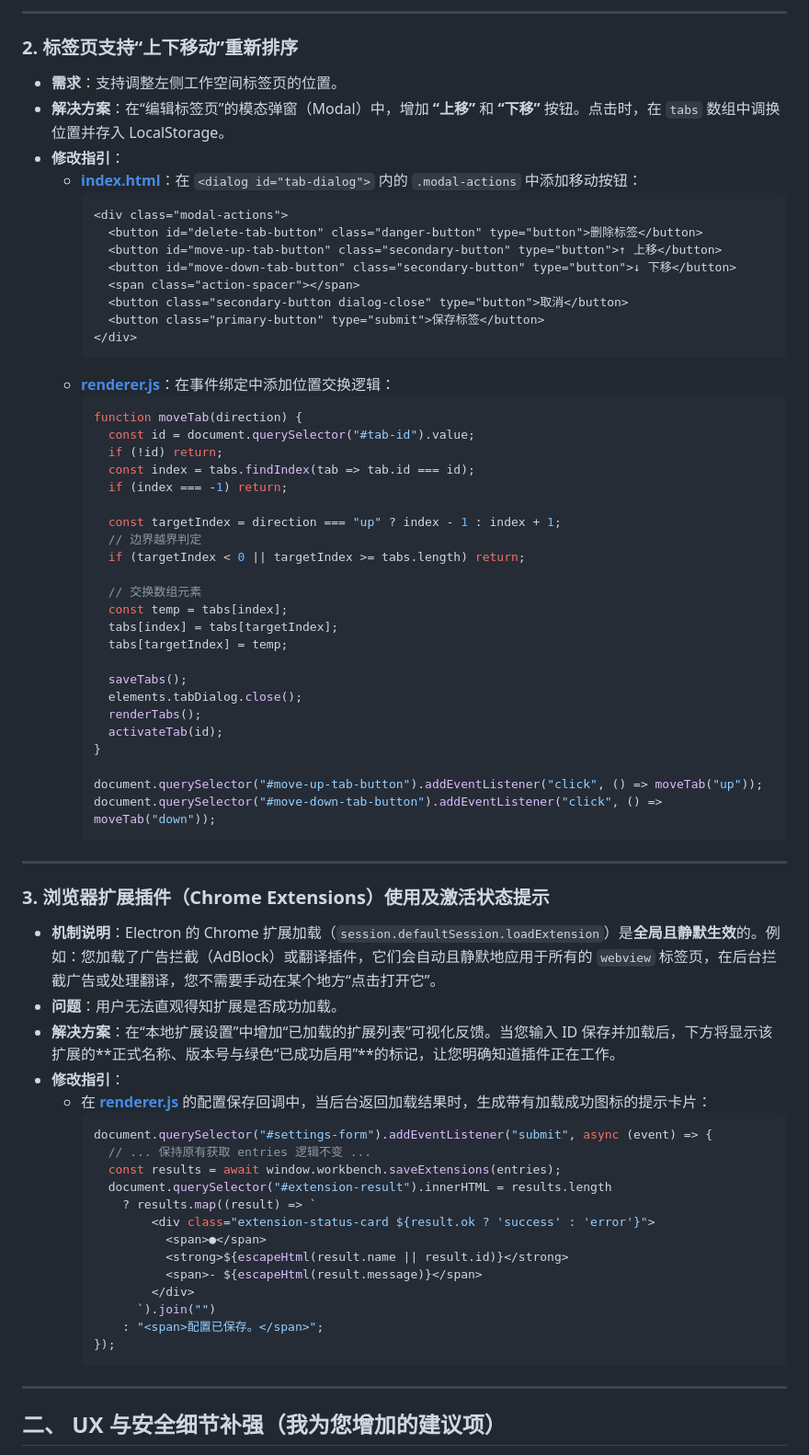
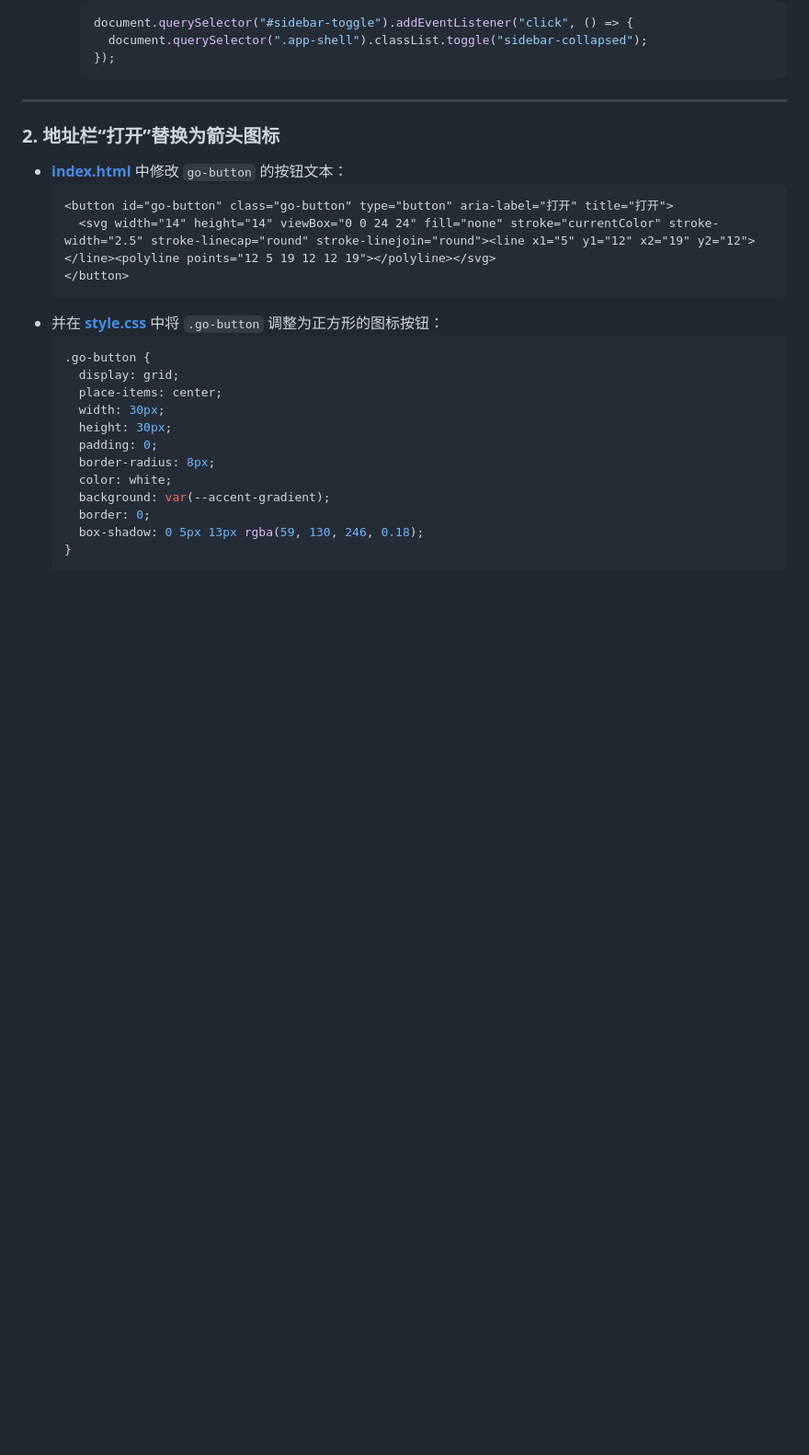
Before and after one commit to yujianshenming/ai-collab-hub, a Markdown page: personal-workbench-review.md, the part around one of its changes. Shown at 92% size. Drawn GitHub-style; blank space fills up the shorter version.

Commit message:
docs: add final personal workbench review report v3

````diff
--- a/personal-workbench-review.md
+++ b/personal-workbench-review.md
@@ -59,72 +58,30 @@
----
-
-### 2. 标签页支持“上下移动”重新排序
-* **需求**：支持调整左侧工作空间标签页的位置。
-* **解决方案**：在“编辑标签页”的模态弹窗（Modal）中，增加 **“上移”** 和 **“下移”** 按钮。点击时，在 `tabs` 数组中调换位置并存入 LocalStorage。
-* **修改指引**：
-  - **[index.html](file:///C:/Users/24391/Documents/New%20project/ai-collab-hub/personal-workbench/index.html)**：在 `<dialog id="tab-dialog">` 内的 `.modal-actions` 中添加移动按钮：
-    ```html
-    <div class="modal-actions">
-      <button id="delete-tab-button" class="danger-button" type="button">删除标签</button>
-      <button id="move-up-tab-button" class="secondary-button" type="button">↑ 上移</button>
-      <button id="move-down-tab-button" class="secondary-button" type="button">↓ 下移</button>
-      <span class="action-spacer"></span>
-      <button class="secondary-button dialog-close" type="button">取消</button>
-      <button class="primary-button" type="submit">保存标签</button>
-    </div>
-    ```
-  - **[renderer.js](file:///C:/Users/24391/Documents/New%20project/ai-collab-hub/personal-workbench/renderer.js)**：在事件绑定中添加位置交换逻辑：
-    ```javascript
-    function moveTab(direction) {
-      const id = document.querySelector("#tab-id").value;
-      if (!id) return;
-      const index = tabs.findIndex(tab => tab.id === id);
-      if (index === -1) return;
-
-      const targetIndex = direction === "up" ? index - 1 : index + 1;
-      // 边界越界判定
-      if (targetIndex < 0 || targetIndex >= tabs.length) return;
-
-      // 交换数组元素
-      const temp = tabs[index];
-      tabs[index] = tabs[targetIndex];
-      tabs[targetIndex] = temp;
-
-      saveTabs();
-      elements.tabDialog.close();
-      renderTabs();
-      activateTab(id);
-    }
-
-    document.querySelector("#move-up-tab-button").addEventListener("click", () => moveTab("up"));
-    document.querySelector("#move-down-tab-button").addEventListener("click", () => moveTab("down"));
-    ```
-
----
-
-### 3. 浏览器扩展插件（Chrome Extensions）使用及激活状态提示
-* **机制说明**：Electron 的 Chrome 扩展加载（`session.defaultSession.loadExtension`）是**全局且静默生效**的。例如：您加载了广告拦截（AdBlock）或翻译插件，它们会自动且静默地应用于所有的 `webview` 标签页，在后台拦截广告或处理翻译，您不需要手动在某个地方“点击打开它”。
-* **问题**：用户无法直观得知扩展是否成功加载。
-* **解决方案**：在“本地扩展设置”中增加“已加载的扩展列表”可视化反馈。当您输入 ID 保存并加载后，下方将显示该扩展的**正式名称、版本号与绿色“已成功启用”**的标记，让您明确知道插件正在工作。
-* **修改指引**：
-  - 在 **[renderer.js](file:///C:/Users/24391/Documents/New%20project/ai-collab-hub/personal-workbench/renderer.js)** 的配置保存回调中，当后台返回加载结果时，生成带有加载成功图标的提示卡片：
-    ```javascript
-    document.querySelector("#settings-form").addEventListener("submit", async (event) => {
-      // ... 保持原有获取 entries 逻辑不变 ...
-      const results = await window.workbench.saveExtensions(entries);
-      document.querySelector("#extension-result").innerHTML = results.length
-        ? results.map((result) => `
-            <div class="extension-status-card ${result.ok ? 'success' : 'error'}">
-              <span>●</span>
-              <strong>${escapeHtml(result.name || result.id)}</strong>
-              <span>- ${escapeHtml(result.message)}</span>
-            </div>
-          `).join("")
-        : "<span>配置已保存。</span>";
+    document.querySelector("#sidebar-toggle").addEventListener("click", () => {
+      document.querySelector(".app-shell").classList.toggle("sidebar-collapsed");
     });
     ```
 
 ---
 
-## 二、 UX 与安全细节补强（我为您增加的建议项）
+### 2. 地址栏“打开”替换为箭头图标
+- **[index.html](file:///C:/Users/24391/Documents/New%20project/ai-collab-hub/personal-workbench/index.html)** 中修改 `go-button` 的按钮文本：
+  ```html
+  <button id="go-button" class="go-button" type="button" aria-label="打开" title="打开">
+    <svg width="14" height="14" viewBox="0 0 24 24" fill="none" stroke="currentColor" stroke-width="2.5" stroke-linecap="round" stroke-linejoin="round"><line x1="5" y1="12" x2="19" y2="12"></line><polyline points="12 5 19 12 12 19"></polyline></svg>
+  </button>
+  ```
+- 并在 **[style.css](file:///C:/Users/24391/Documents/New%20project/ai-collab-hub/personal-workbench/style.css)** 中将 `.go-button` 调整为正方形的图标按钮：
+  ```css
+  .go-button {
+    display: grid;
+    place-items: center;
+    width: 30px;
+    height: 30px;
+    padding: 0;
+    border-radius: 8px;
+    color: white;
+    background: var(--accent-gradient);
+    border: 0;
+    box-shadow: 0 5px 13px rgba(59, 130, 246, 0.18);
+  }
+  ```
 
````
Also changed, not shown: other parts of personal-workbench-review.md (+253 -53 lines).
